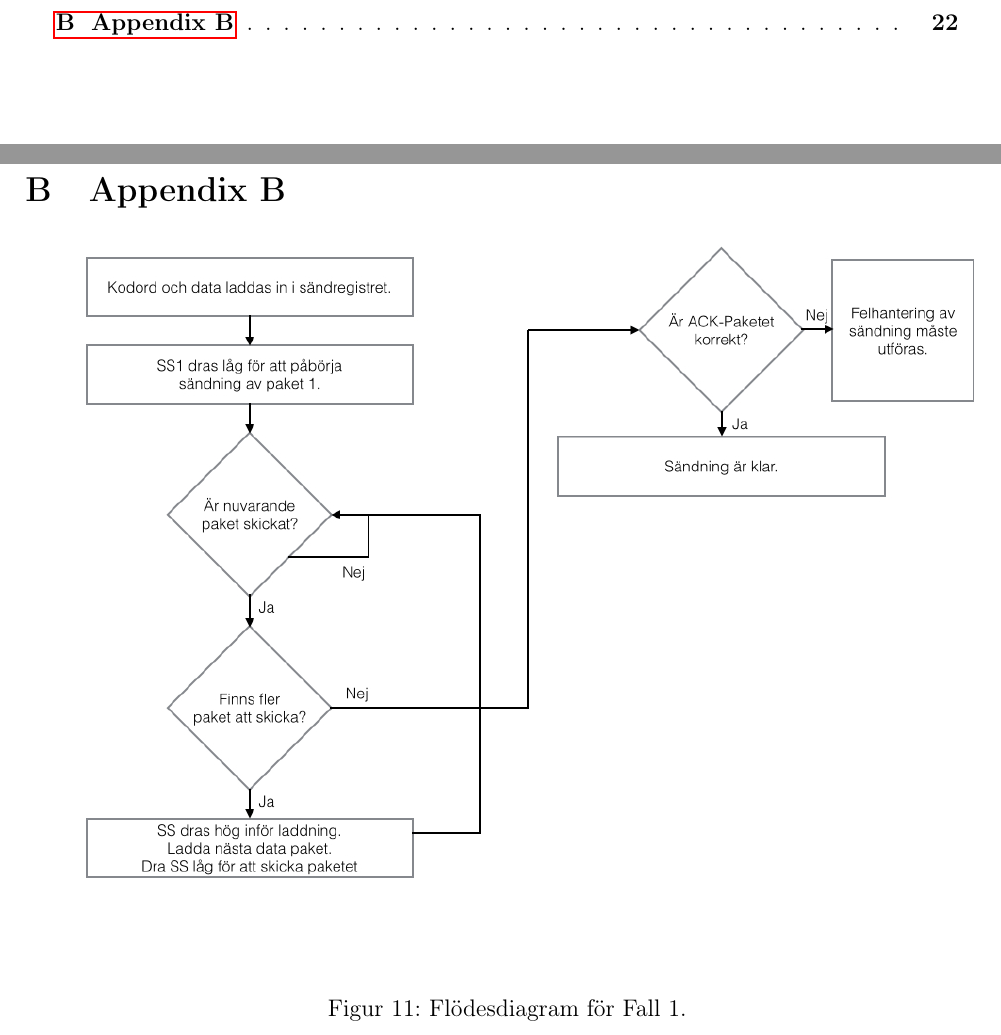
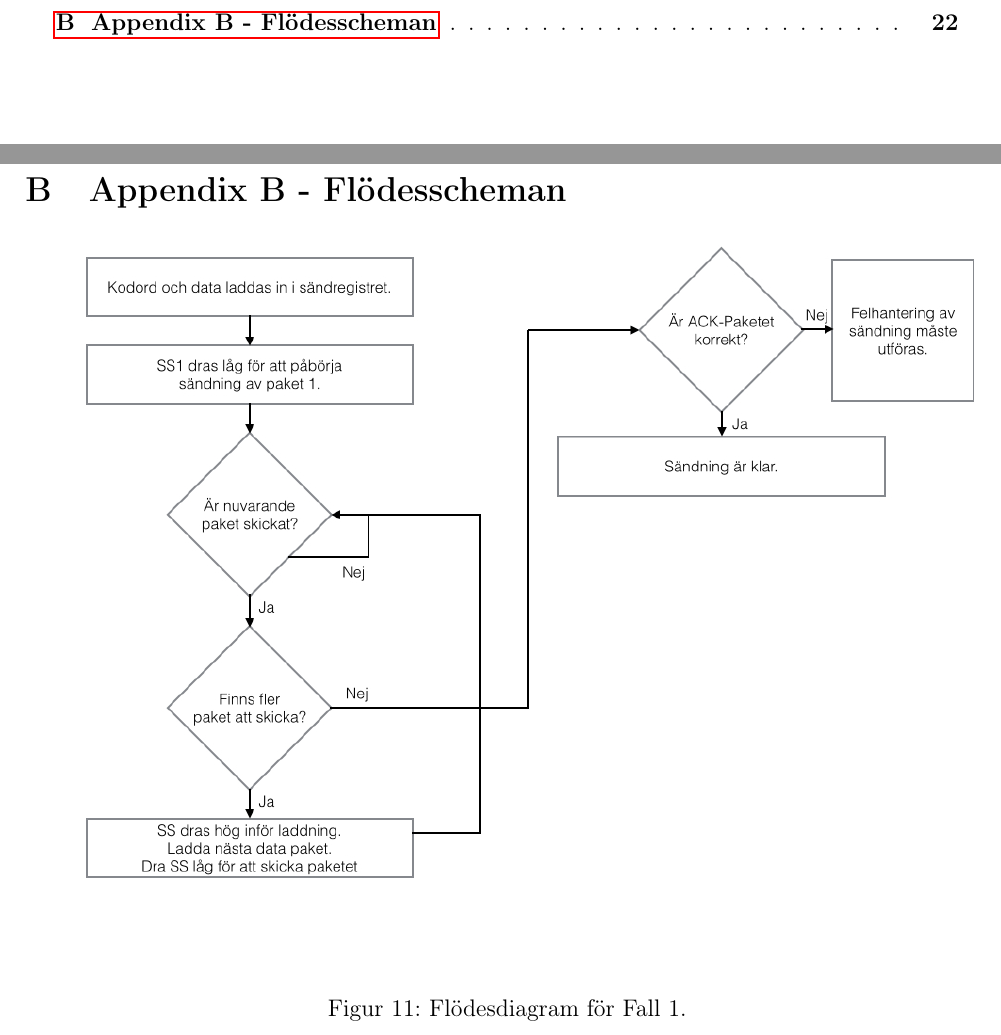
Before and after one commit to hansfilipelo/Kandidadprojekt, a LaTeX document (Designspec/Designspec.tex): two parts of pages 4 and 26 of 29, joined at a grey line, cut so that both start at the same text. Compiled offline with pdfLaTeX.

```diff
--- a/Designspec/Designspec.tex
+++ b/Designspec/Designspec.tex
@@ -551,7 +551,7 @@
 
 
 \newpage
-\section{Appendix B}
+\section{Appendix B - Flödesscheman}
 
 \begin{figure}[htp] %Placera här om det finns plats, annars så snart som möjligt, på toppen av en sida.
   \begin{center}
```
Also changed, not shown: Designspec/komoverview.png (added), Designspec/komschema.jpg (added).
